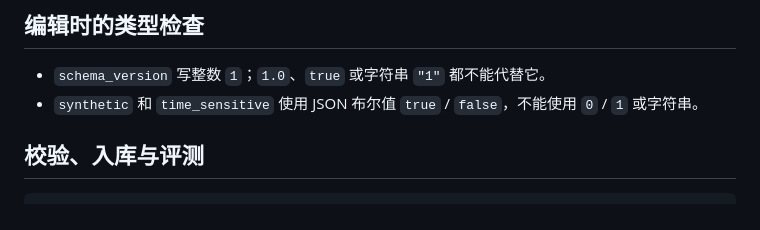
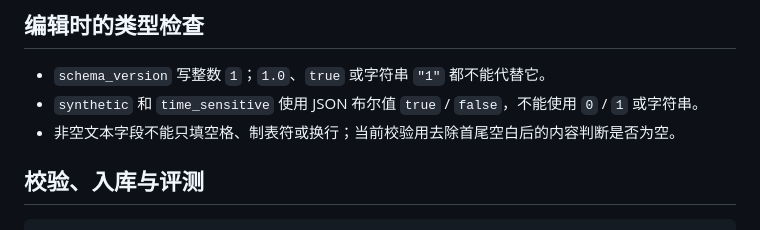
Before and after one commit to ffookk/chinese-evidence-bench, a Markdown page: docs/data-format.md, the part around the change. Rendered like a GitHub page.

Commit message:
docs: explain whitespace-only text rejection (#27)
非空文本字段不能只填空格、制表符或换行；当前校验用去除首尾空白后的内容判断是否为空。

验证：已对照现有代码或文档核对说明；仅修改文档或贡献表单。git diff --check、暂存区及可达历史隐私检查通过。自动检查结果见本 PR 的 Checks。

```diff
--- a/docs/data-format.md
+++ b/docs/data-format.md
@@ -42,6 +42,7 @@
 
 - `schema_version` 写整数 `1`；`1.0`、`true` 或字符串 `"1"` 都不能代替它。
 - `synthetic` 和 `time_sensitive` 使用 JSON 布尔值 `true` / `false`，不能使用 `0` / `1` 或字符串。
+- 非空文本字段不能只填空格、制表符或换行；当前校验用去除首尾空白后的内容判断是否为空。
 
 ## 校验、入库与评测
 
```
